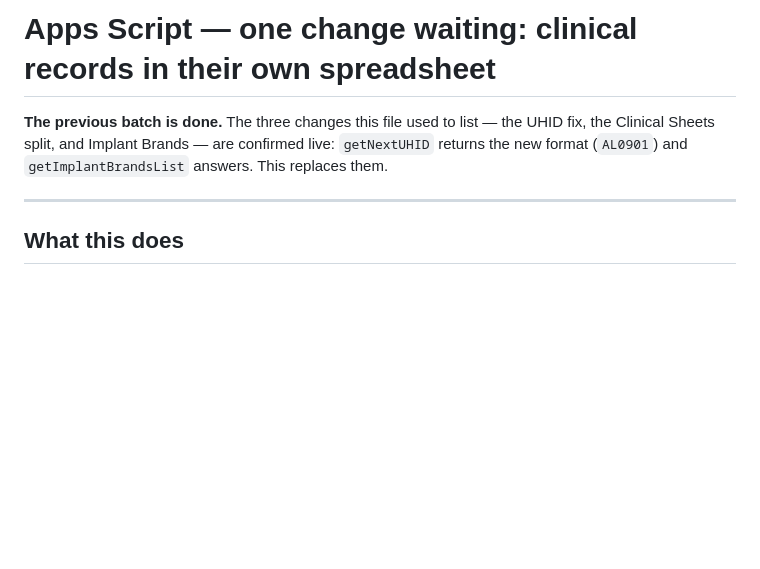
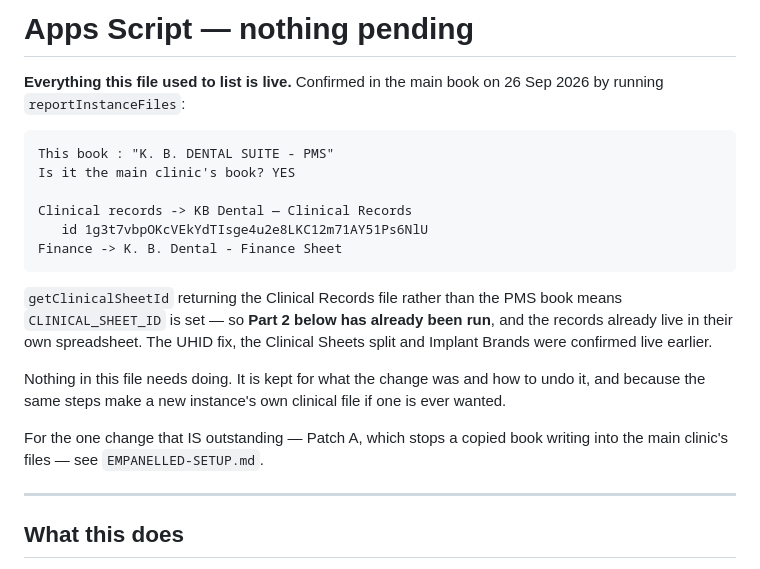
Before and after one commit to kbdental/kb-dental-suite, a Markdown page: APPS-SCRIPT-PENDING.md, the part around the change. Rendered like a GitHub page; blank space fills up the shorter version.

Commit message:
Nothing is pending in Apps Script; the records move was already done
reportInstanceFiles in the main book resolved clinical records to "KB Dental
— Clinical Records", not to the PMS book. getClinicalSheetId only returns
that when CLINICAL_SHEET_ID is set, so Part 2 of the move has already been
run and the records already live in their own spreadsheet.

APPS-SCRIPT-PENDING.md had been saying otherwise, and I repeated it in
conversation twice. It now opens by saying nothing is pending, and keeps the
steps for what the change was, how to undo it, and for giving a future
instance its own clinical file.

Co-Authored-By: Claude Opus 5 <noreply@anthropic.com>
Claude-Session: https://claude.ai/code/session_01HSWP9EGehwHug6kvAkrJeU

````diff
--- a/APPS-SCRIPT-PENDING.md
+++ b/APPS-SCRIPT-PENDING.md
@@ -1,9 +1,28 @@
-# Apps Script — one change waiting: clinical records in their own spreadsheet
+# Apps Script — nothing pending
 
-**The previous batch is done.** The three changes this file used to list —
-the UHID fix, the Clinical Sheets split, and Implant Brands — are confirmed
-live: `getNextUHID` returns the new format (`AL0901`) and
-`getImplantBrandsList` answers. This replaces them.
+**Everything this file used to list is live.** Confirmed in the main book on
+26 Sep 2026 by running `reportInstanceFiles`:
+
+```
+This book : "K. B. DENTAL SUITE - PMS"
+Is it the main clinic's book? YES
+
+Clinical records -> KB Dental — Clinical Records
+   id 1g3t7vbpOKcVEkYdTIsge4u2e8LKC12m71AY51Ps6NlU
+Finance -> K. B. Dental - Finance Sheet
+```
+
+`getClinicalSheetId` returning the Clinical Records file rather than the PMS
+book means `CLINICAL_SHEET_ID` is set — so **Part 2 below has already been
+run**, and the records already live in their own spreadsheet. The UHID fix,
+the Clinical Sheets split and Implant Brands were confirmed live earlier.
+
+Nothing in this file needs doing. It is kept for what the change was and how
+to undo it, and because the same steps make a new instance's own clinical
+file if one is ever wanted.
+
+For the one change that IS outstanding — Patch A, which stops a copied book
+writing into the main clinic's files — see `EMPANELLED-SETUP.md`.
 
 ---
 
````
Also changed, not shown: EMPANELLED-SETUP.md (+6 -0 lines).
